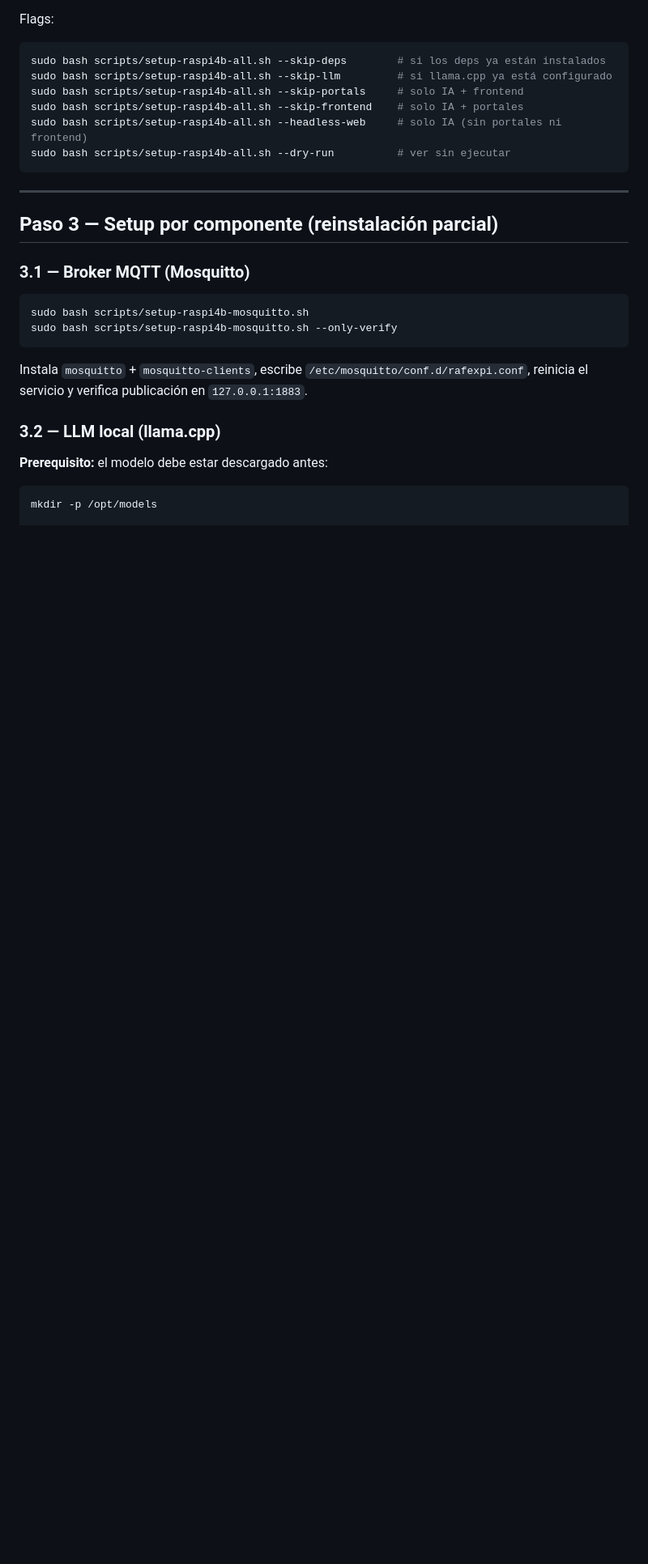
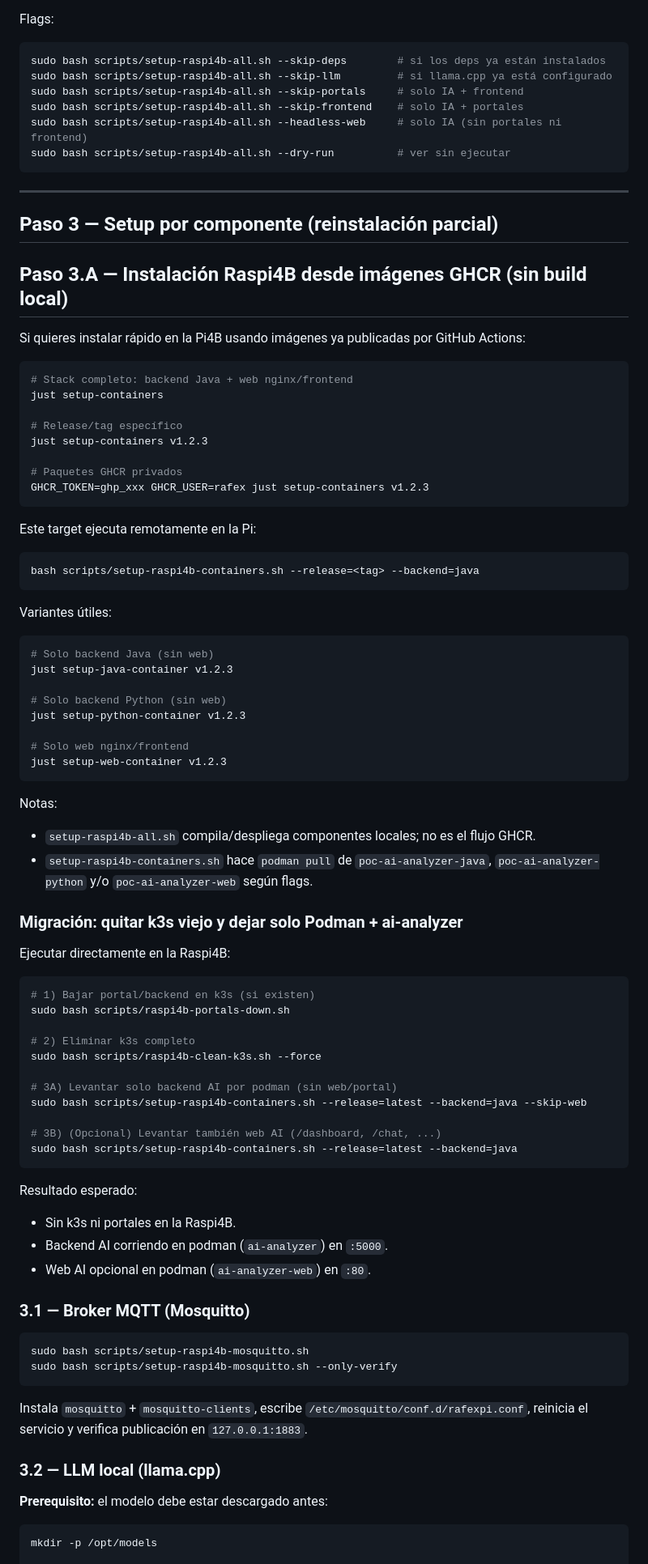
Before and after one commit to rafex/poc-openwrt-dietpi-raspi3b-raspi4b, a Markdown page: docs/setup.md, the part around the change. Shown at 81% size. Drawn GitHub-style; blank space fills up the shorter version.

````diff
--- a/docs/setup.md
+++ b/docs/setup.md
@@ -138,6 +138,67 @@ sudo bash scripts/setup-raspi4b-all.sh --dry-run          # ver sin ejecutar
 ---
 
 ## Paso 3 — Setup por componente (reinstalación parcial)
+
+## Paso 3.A — Instalación Raspi4B desde imágenes GHCR (sin build local)
+
+Si quieres instalar rápido en la Pi4B usando imágenes ya publicadas por GitHub Actions:
+
+```bash
+# Stack completo: backend Java + web nginx/frontend
+just setup-containers
+
+# Release/tag específico
+just setup-containers v1.2.3
+
+# Paquetes GHCR privados
+GHCR_TOKEN=ghp_xxx GHCR_USER=rafex just setup-containers v1.2.3
+```
+
+Este target ejecuta remotamente en la Pi:
+
+```bash
+bash scripts/setup-raspi4b-containers.sh --release=<tag> --backend=java
+```
+
+Variantes útiles:
+
+```bash
+# Solo backend Java (sin web)
+just setup-java-container v1.2.3
+
+# Solo backend Python (sin web)
+just setup-python-container v1.2.3
+
+# Solo web nginx/frontend
+just setup-web-container v1.2.3
+```
+
+Notas:
+- `setup-raspi4b-all.sh` compila/despliega componentes locales; no es el flujo GHCR.
+- `setup-raspi4b-containers.sh` hace `podman pull` de `poc-ai-analyzer-java`, `poc-ai-analyzer-python` y/o `poc-ai-analyzer-web` según flags.
+
+### Migración: quitar k3s viejo y dejar solo Podman + ai-analyzer
+
+Ejecutar directamente en la Raspi4B:
+
+```bash
+# 1) Bajar portal/backend en k3s (si existen)
+sudo bash scripts/raspi4b-portals-down.sh
+
+# 2) Eliminar k3s completo
+sudo bash scripts/raspi4b-clean-k3s.sh --force
+
+# 3A) Levantar solo backend AI por podman (sin web/portal)
+sudo bash scripts/setup-raspi4b-containers.sh --release=latest --backend=java --skip-web
+
+# 3B) (Opcional) Levantar también web AI (/dashboard, /chat, ...)
+sudo bash scripts/setup-raspi4b-containers.sh --release=latest --backend=java
+```
+
+Resultado esperado:
+- Sin k3s ni portales en la Raspi4B.
+- Backend AI corriendo en podman (`ai-analyzer`) en `:5000`.
+- Web AI opcional en podman (`ai-analyzer-web`) en `:80`.
 
 ### 3.1 — Broker MQTT (Mosquitto)
 
````
Also changed, not shown: docs/scripts.md (+73 -0 lines).
